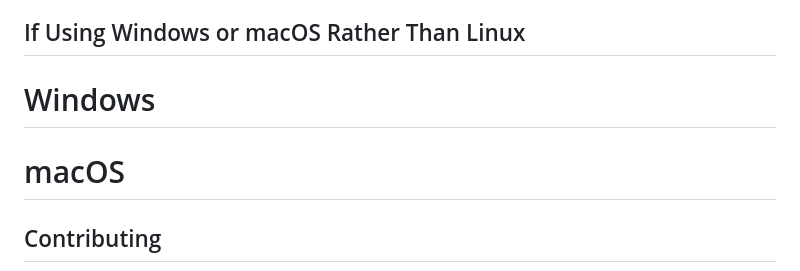
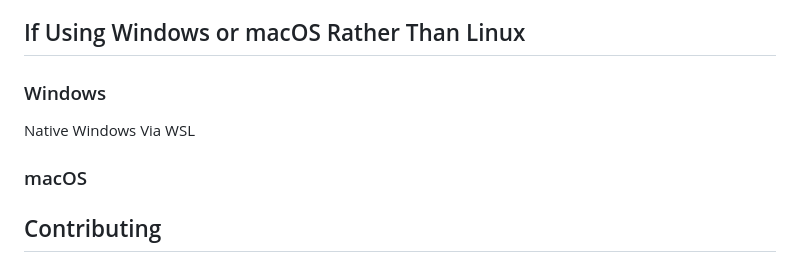
Before and after one commit to isilb/jellyfin-podcatcher, a Markdown page: README.md, the part around the change. Drawn GitHub-style.

```diff
--- a/README.md
+++ b/README.md
@@ -160,8 +160,10 @@ Search for your podcast title or just a keyword or so.
 Hit the "Add" button and the server will automatically add it to your config file, and you start listening right away!
 
 ## If Using Windows or macOS Rather Than Linux
-# Windows
-# macOS
+### Windows
+Native Windows
+Via WSL
+### macOS
 
 ## Contributing
 Anyone is more than welcome to contribute to this project.  Please submit a PR, and we will review it promptly.
```
